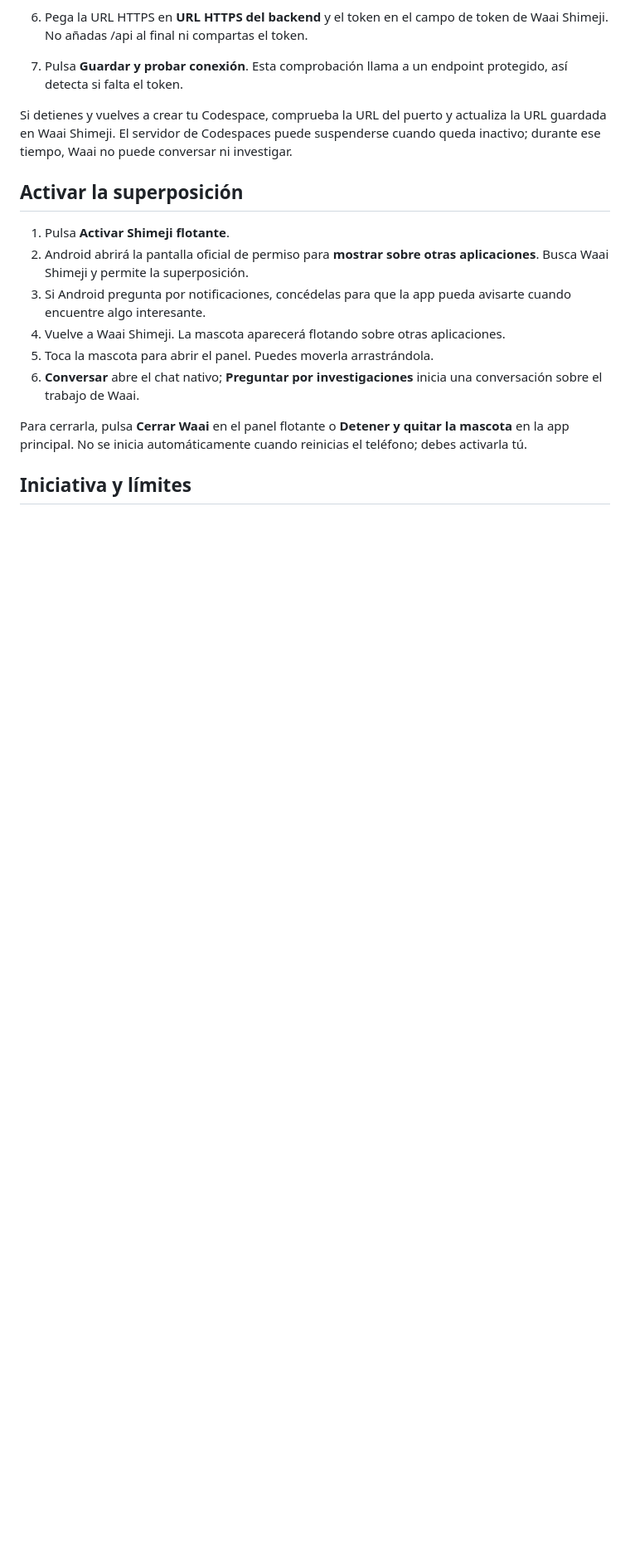
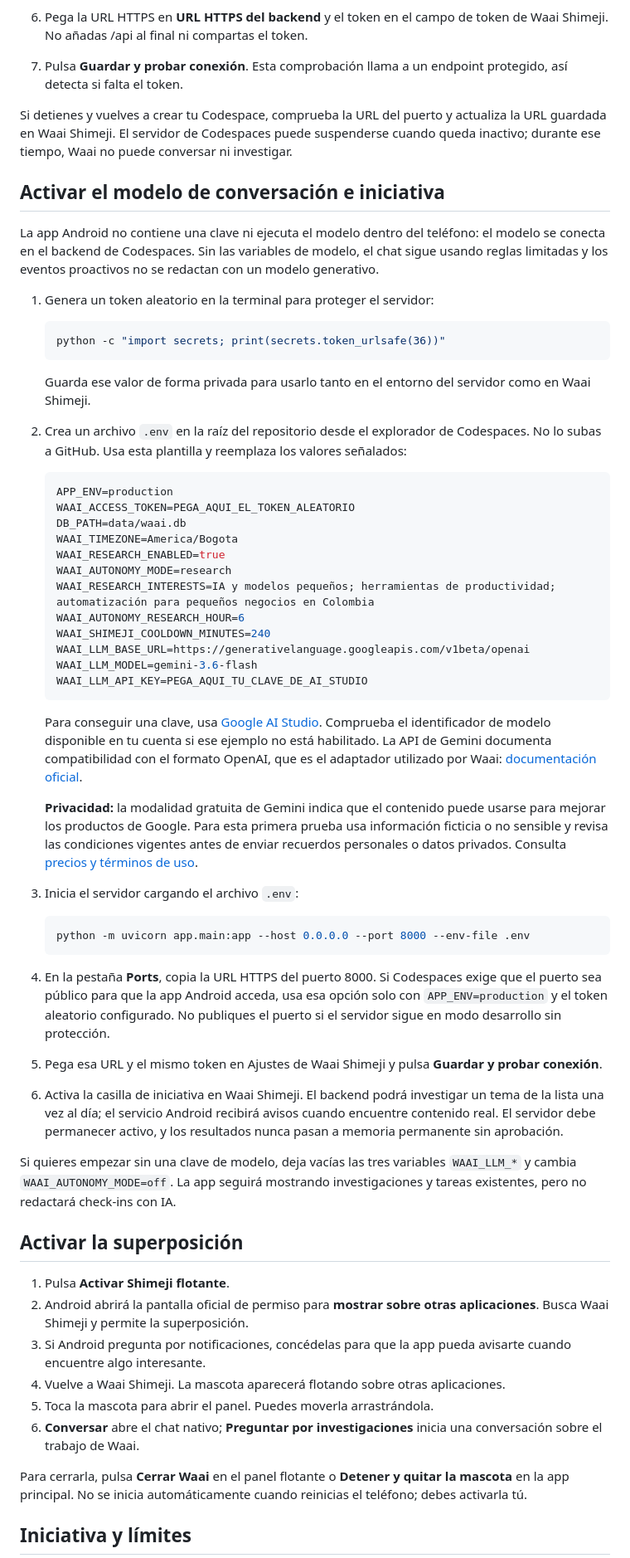
Before and after one commit to miguelgamer607-creator/waai-omnixa-2, a Markdown page: ANDROID_SHIMEJI.md, the part around the change. Shown at 83% size. Rendered like a GitHub page; blank space fills up the shorter version.

Commit message:
docs: add phone-first setup for Gemini model and opt-in research

````diff
--- a/ANDROID_SHIMEJI.md
+++ b/ANDROID_SHIMEJI.md
@@ -36,6 +36,51 @@ El artefacto se puede descargar desde el teléfono; no necesitas instalar Androi
 7. Pulsa **Guardar y probar conexión**. Esta comprobación llama a un endpoint protegido, así detecta si falta el token.
 
 Si detienes y vuelves a crear tu Codespace, comprueba la URL del puerto y actualiza la URL guardada en Waai Shimeji. El servidor de Codespaces puede suspenderse cuando queda inactivo; durante ese tiempo, Waai no puede conversar ni investigar.
+
+## Activar el modelo de conversación e iniciativa
+
+La app Android no contiene una clave ni ejecuta el modelo dentro del teléfono: el modelo se conecta en el backend de Codespaces. Sin las variables de modelo, el chat sigue usando reglas limitadas y los eventos proactivos no se redactan con un modelo generativo.
+
+1. Genera un token aleatorio en la terminal para proteger el servidor:
+
+   ```bash
+   python -c "import secrets; print(secrets.token_urlsafe(36))"
+   ```
+
+   Guarda ese valor de forma privada para usarlo tanto en el entorno del servidor como en Waai Shimeji.
+
+2. Crea un archivo `.env` en la raíz del repositorio desde el explorador de Codespaces. No lo subas a GitHub. Usa esta plantilla y reemplaza los valores señalados:
+
+   ```env
+   APP_ENV=production
+   WAAI_ACCESS_TOKEN=PEGA_AQUI_EL_TOKEN_ALEATORIO
+   DB_PATH=data/waai.db
+   WAAI_TIMEZONE=America/Bogota
+   WAAI_RESEARCH_ENABLED=true
+   WAAI_AUTONOMY_MODE=research
+   WAAI_RESEARCH_INTERESTS=IA y modelos pequeños; herramientas de productividad; automatización para pequeños negocios en Colombia
+   WAAI_AUTONOMY_RESEARCH_HOUR=6
+   WAAI_SHIMEJI_COOLDOWN_MINUTES=240
+   WAAI_LLM_BASE_URL=https://generativelanguage.googleapis.com/v1beta/openai
+   WAAI_LLM_MODEL=gemini-3.6-flash
+   WAAI_LLM_API_KEY=PEGA_AQUI_TU_CLAVE_DE_AI_STUDIO
+   ```
+
+   Para conseguir una clave, usa [Google AI Studio](https://aistudio.google.com/app/apikey). Comprueba el identificador de modelo disponible en tu cuenta si ese ejemplo no está habilitado. La API de Gemini documenta compatibilidad con el formato OpenAI, que es el adaptador utilizado por Waai: [documentación oficial](https://ai.google.dev/gemini-api/docs/openai/).
+
+   **Privacidad:** la modalidad gratuita de Gemini indica que el contenido puede usarse para mejorar los productos de Google. Para esta primera prueba usa información ficticia o no sensible y revisa las condiciones vigentes antes de enviar recuerdos personales o datos privados. Consulta [precios y términos de uso](https://ai.google.dev/gemini-api/docs/pricing?hl=es).
+
+3. Inicia el servidor cargando el archivo `.env`:
+
+   ```bash
+   python -m uvicorn app.main:app --host 0.0.0.0 --port 8000 --env-file .env
+   ```
+
+4. En la pestaña **Ports**, copia la URL HTTPS del puerto 8000. Si Codespaces exige que el puerto sea público para que la app Android acceda, usa esa opción solo con `APP_ENV=production` y el token aleatorio configurado. No publiques el puerto si el servidor sigue en modo desarrollo sin protección.
+5. Pega esa URL y el mismo token en Ajustes de Waai Shimeji y pulsa **Guardar y probar conexión**.
+6. Activa la casilla de iniciativa en Waai Shimeji. El backend podrá investigar un tema de la lista una vez al día; el servicio Android recibirá avisos cuando encuentre contenido real. El servidor debe permanecer activo, y los resultados nunca pasan a memoria permanente sin aprobación.
+
+Si quieres empezar sin una clave de modelo, deja vacías las tres variables `WAAI_LLM_*` y cambia `WAAI_AUTONOMY_MODE=off`. La app seguirá mostrando investigaciones y tareas existentes, pero no redactará check-ins con IA.
 
 ## Activar la superposición
 
````
